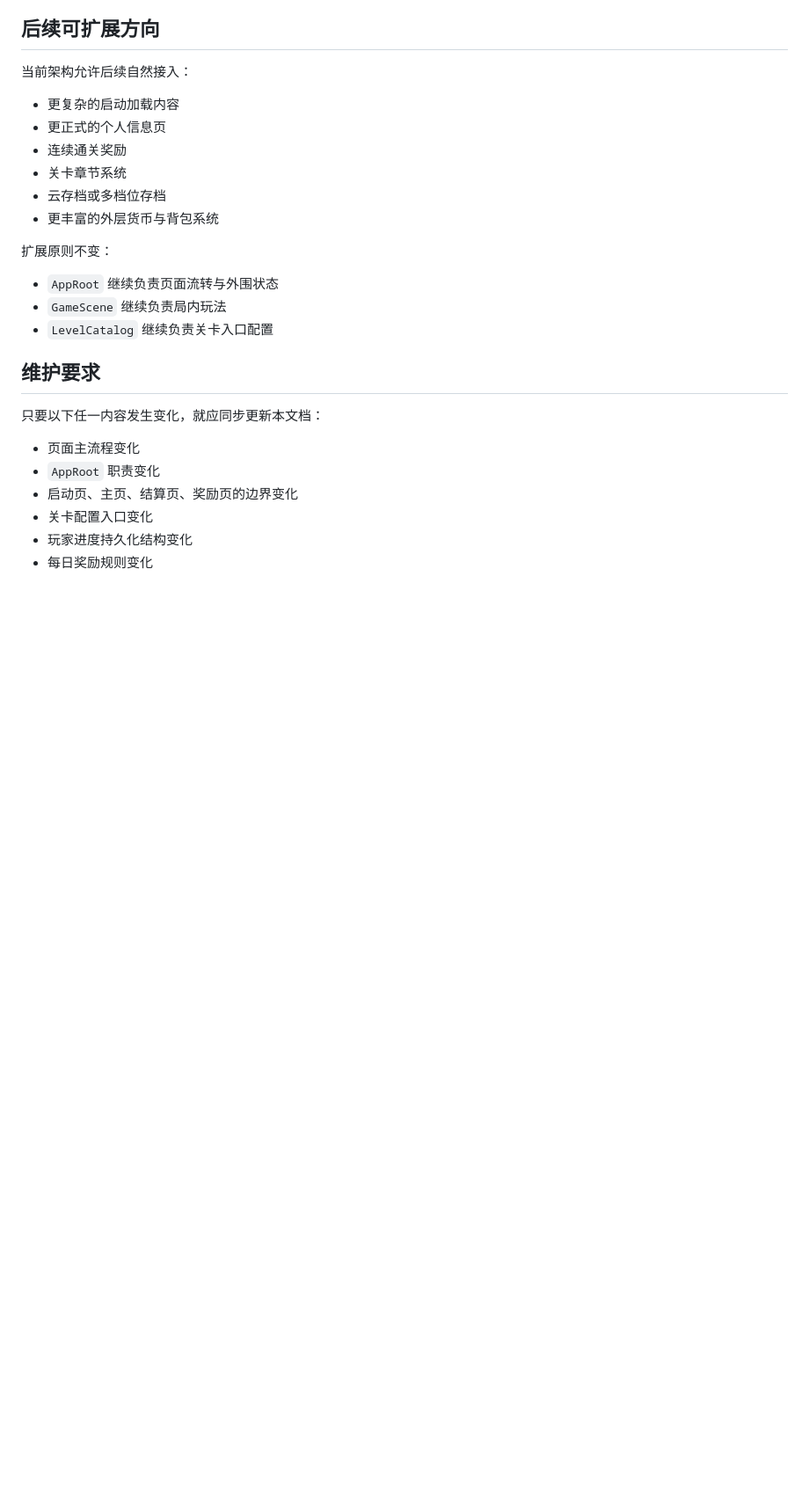
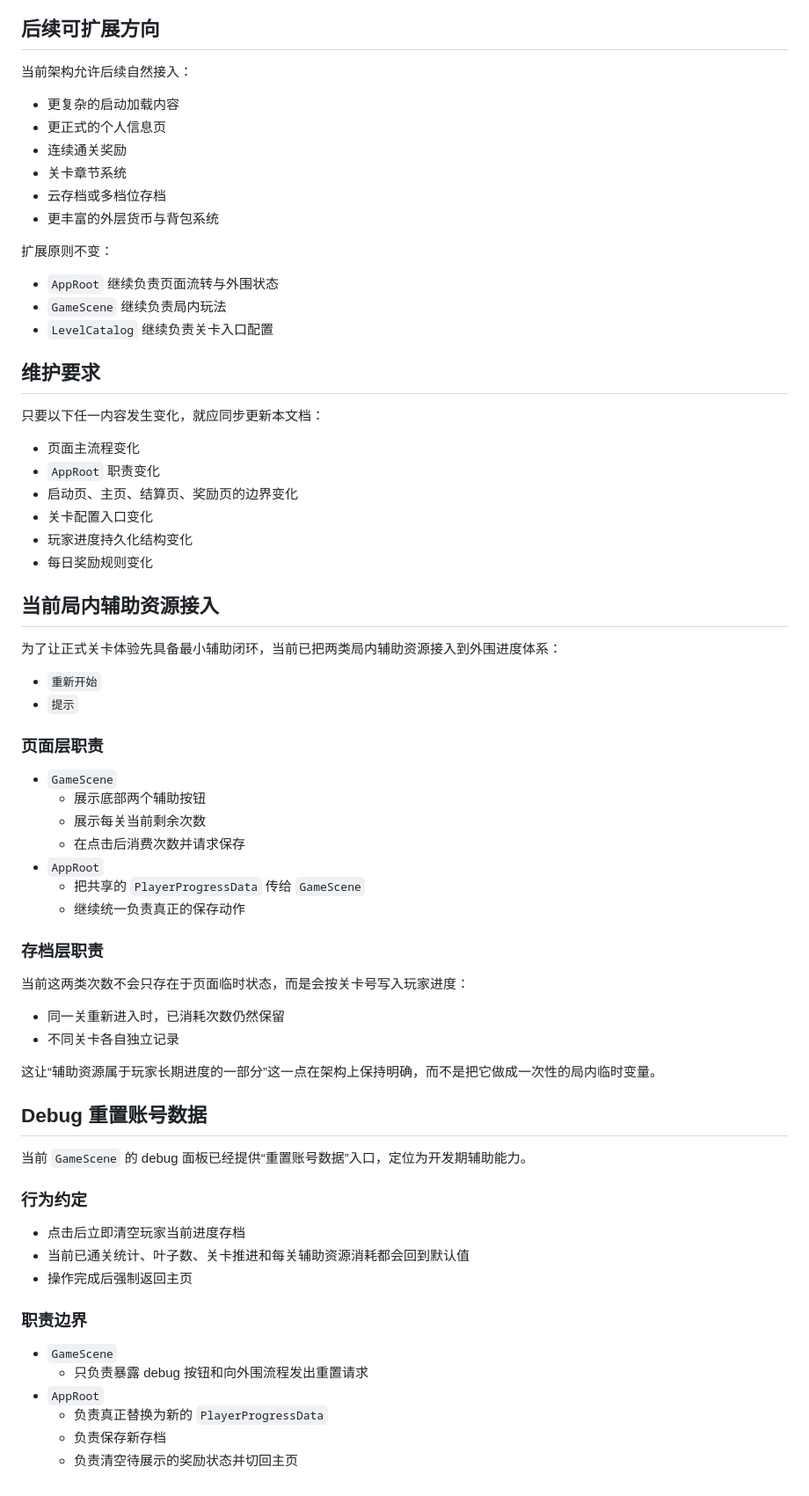
Before and after one commit to zgx197/TileMatcher, a Markdown page: docs/游戏外围流程与页面架构设计.md, the part around the change. Shown at 88% size. Rendered like a GitHub page; blank space fills up the shorter version.

```diff
--- a/docs/游戏外围流程与页面架构设计.md
+++ b/docs/游戏外围流程与页面架构设计.md
@@ -339,3 +339,48 @@
 - 关卡配置入口变化
 - 玩家进度持久化结构变化
 - 每日奖励规则变化
+
+## 当前局内辅助资源接入
+
+为了让正式关卡体验先具备最小辅助闭环，当前已把两类局内辅助资源接入到外围进度体系：
+
+- `重新开始`
+- `提示`
+
+### 页面层职责
+
+- `GameScene`
+  - 展示底部两个辅助按钮
+  - 展示每关当前剩余次数
+  - 在点击后消费次数并请求保存
+- `AppRoot`
+  - 把共享的 `PlayerProgressData` 传给 `GameScene`
+  - 继续统一负责真正的保存动作
+
+### 存档层职责
+
+当前这两类次数不会只存在于页面临时状态，而是会按关卡号写入玩家进度：
+
+- 同一关重新进入时，已消耗次数仍然保留
+- 不同关卡各自独立记录
+
+这让“辅助资源属于玩家长期进度的一部分”这一点在架构上保持明确，而不是把它做成一次性的局内临时变量。
+
+## Debug 重置账号数据
+
+当前 `GameScene` 的 debug 面板已经提供“重置账号数据”入口，定位为开发期辅助能力。
+
+### 行为约定
+
+- 点击后立即清空玩家当前进度存档
+- 当前已通关统计、叶子数、关卡推进和每关辅助资源消耗都会回到默认值
+- 操作完成后强制返回主页
+
+### 职责边界
+
+- `GameScene`
+  - 只负责暴露 debug 按钮和向外围流程发出重置请求
+- `AppRoot`
+  - 负责真正替换为新的 `PlayerProgressData`
+  - 负责保存新存档
+  - 负责清空待展示的奖励状态并切回主页
```
Also changed, not shown: docs/代码架构与配置说明.md (+38 -0 lines).
